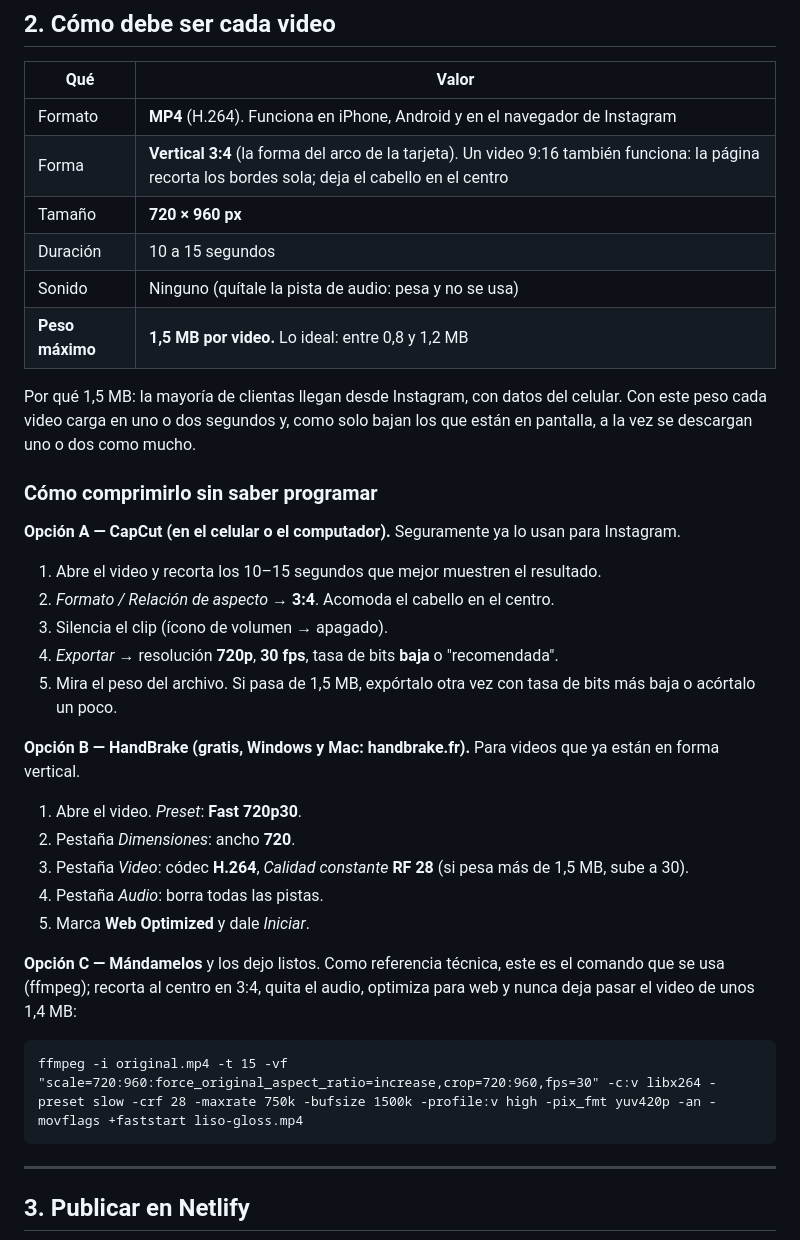
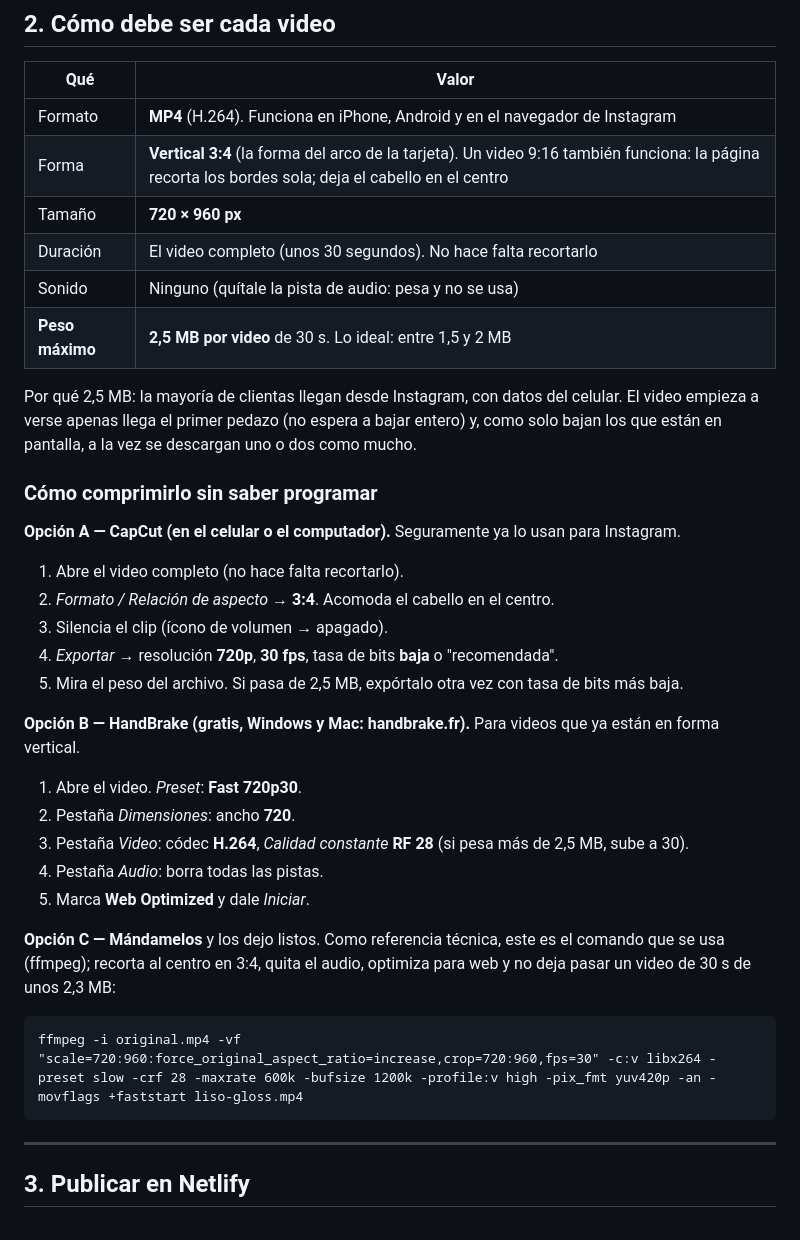
Before and after one commit to smook432-lgtm/paraiso-floral, a Markdown page: keratinas-bg/README.md, the part around the change. Drawn GitHub-style.

Commit message:
Videos completos (sin recortar): guía con máximo 2,5 MB por video de 30 s
Co-Authored-By: Claude Opus 5.5 <noreply@anthropic.com>
Claude-Session: https://claude.ai/code/session_01Tv457ymRzQkLBevAkbFP38

````diff
--- a/keratinas-bg/README.md
+++ b/keratinas-bg/README.md
@@ -55,39 +55,38 @@ Para quitar un video, deja `video:""`.
 | Formato | **MP4** (H.264). Funciona en iPhone, Android y en el navegador de Instagram |
 | Forma | **Vertical 3:4** (la forma del arco de la tarjeta). Un video 9:16 también funciona: la página recorta los bordes sola; deja el cabello en el centro |
 | Tamaño | **720 × 960 px** |
-| Duración | 10 a 15 segundos |
+| Duración | El video completo (unos 30 segundos). No hace falta recortarlo |
 | Sonido | Ninguno (quítale la pista de audio: pesa y no se usa) |
-| **Peso máximo** | **1,5 MB por video.** Lo ideal: entre 0,8 y 1,2 MB |
+| **Peso máximo** | **2,5 MB por video** de 30 s. Lo ideal: entre 1,5 y 2 MB |
 
-Por qué 1,5 MB: la mayoría de clientas llegan desde Instagram, con datos del celular.
-Con este peso cada video carga en uno o dos segundos y, como solo bajan los que están en
-pantalla, a la vez se descargan uno o dos como mucho.
+Por qué 2,5 MB: la mayoría de clientas llegan desde Instagram, con datos del celular.
+El video empieza a verse apenas llega el primer pedazo (no espera a bajar entero) y, como
+solo bajan los que están en pantalla, a la vez se descargan uno o dos como mucho.
 
 ### Cómo comprimirlo sin saber programar
 
 **Opción A — CapCut (en el celular o el computador).** Seguramente ya lo usan para Instagram.
 
-1. Abre el video y recorta los 10–15 segundos que mejor muestren el resultado.
+1. Abre el video completo (no hace falta recortarlo).
 2. *Formato / Relación de aspecto* → **3:4**. Acomoda el cabello en el centro.
 3. Silencia el clip (ícono de volumen → apagado).
 4. *Exportar* → resolución **720p**, **30 fps**, tasa de bits **baja** o "recomendada".
-5. Mira el peso del archivo. Si pasa de 1,5 MB, expórtalo otra vez con tasa de bits más baja
-   o acórtalo un poco.
+5. Mira el peso del archivo. Si pasa de 2,5 MB, expórtalo otra vez con tasa de bits más baja.
 
 **Opción B — HandBrake (gratis, Windows y Mac: handbrake.fr).** Para videos que ya están en forma vertical.
 
 1. Abre el video. *Preset*: **Fast 720p30**.
 2. Pestaña *Dimensiones*: ancho **720**.
-3. Pestaña *Video*: códec **H.264**, *Calidad constante* **RF 28** (si pesa más de 1,5 MB, sube a 30).
+3. Pestaña *Video*: códec **H.264**, *Calidad constante* **RF 28** (si pesa más de 2,5 MB, sube a 30).
 4. Pestaña *Audio*: borra todas las pistas.
 5. Marca **Web Optimized** y dale *Iniciar*.
 
 **Opción C — Mándamelos** y los dejo listos. Como referencia técnica, este es el comando
 que se usa (ffmpeg); recorta al centro en 3:4, quita el audio, optimiza para web y
-nunca deja pasar el video de unos 1,4 MB:
+no deja pasar un video de 30 s de unos 2,3 MB:
 
 ```
-ffmpeg -i original.mp4 -t 15 -vf "scale=720:960:force_original_aspect_ratio=increase,crop=720:960,fps=30" -c:v libx264 -preset slow -crf 28 -maxrate 750k -bufsize 1500k -profile:v high -pix_fmt yuv420p -an -movflags +faststart liso-gloss.mp4
+ffmpeg -i original.mp4 -vf "scale=720:960:force_original_aspect_ratio=increase,crop=720:960,fps=30" -c:v libx264 -preset slow -crf 28 -maxrate 600k -bufsize 1200k -profile:v high -pix_fmt yuv420p -an -movflags +faststart liso-gloss.mp4
 ```
 
 ---
````
Also changed, not shown: keratinas-bg/PROYECTO.md (+4 -2 lines).
